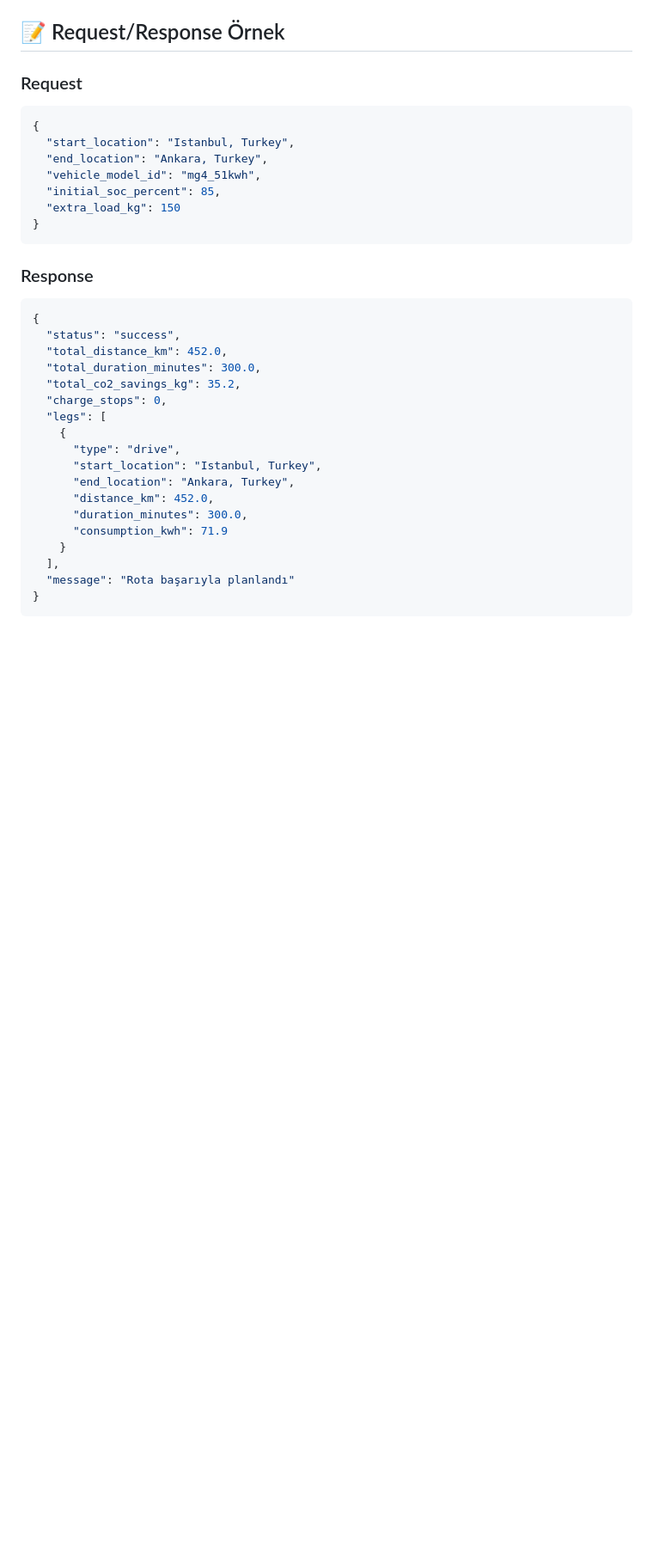
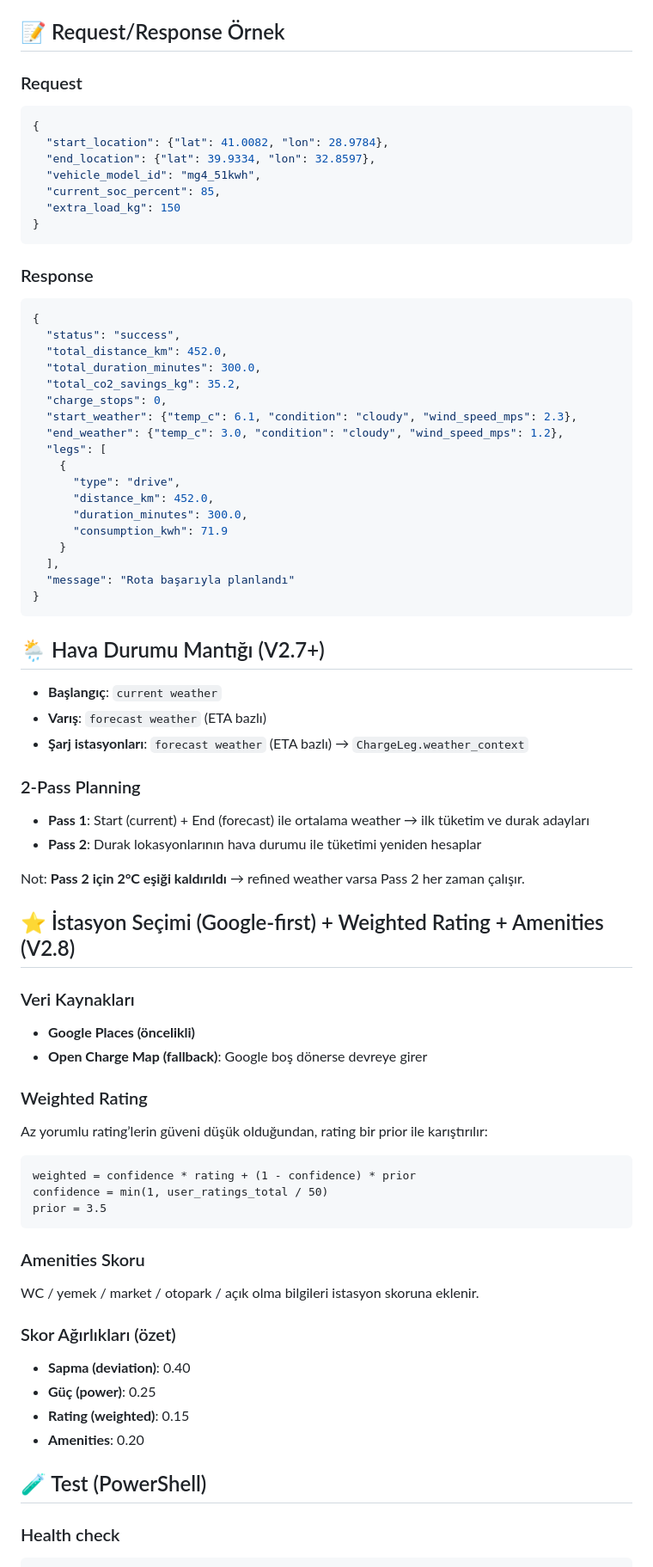
Before and after one commit to Gorkemesndnz/ev-route-optimizer-api, a Markdown page: README.md, the part around one of its changes. Shown at 86% size. Rendered like a GitHub page; blank space fills up the shorter version.

````diff
--- a/README.md
+++ b/README.md
@@ -99,10 +178,10 @@ GET /validate/{vehicle_id}  # Araç validasyonu
 ### Request
 ```json
 {
-  "start_location": "Istanbul, Turkey",
-  "end_location": "Ankara, Turkey",
+  "start_location": {"lat": 41.0082, "lon": 28.9784},
+  "end_location": {"lat": 39.9334, "lon": 32.8597},
   "vehicle_model_id": "mg4_51kwh",
-  "initial_soc_percent": 85,
+  "current_soc_percent": 85,
   "extra_load_kg": 150
 }
 ```
@@ -115,11 +194,11 @@ GET /validate/{vehicle_id}  # Araç validasyonu
   "total_duration_minutes": 300.0,
   "total_co2_savings_kg": 35.2,
   "charge_stops": 0,
+  "start_weather": {"temp_c": 6.1, "condition": "cloudy", "wind_speed_mps": 2.3},
+  "end_weather": {"temp_c": 3.0, "condition": "cloudy", "wind_speed_mps": 1.2},
   "legs": [
     {
       "type": "drive",
-      "start_location": "Istanbul, Turkey",
-      "end_location": "Ankara, Turkey",
       "distance_km": 452.0,
       "duration_minutes": 300.0,
       "consumption_kwh": 71.9
@@ -127,3 +206,50 @@ GET /validate/{vehicle_id}  # Araç validasyonu
   ],
   "message": "Rota başarıyla planlandı"
 }
+```
+
+## 🌦️ Hava Durumu Mantığı (V2.7+)
+
+- **Başlangıç**: `current weather`
+- **Varış**: `forecast weather` (ETA bazlı)
+- **Şarj istasyonları**: `forecast weather` (ETA bazlı) → `ChargeLeg.weather_context`
+
+### 2-Pass Planning
+
+- **Pass 1**: Start (current) + End (forecast) ile ortalama weather → ilk tüketim ve durak adayları
+- **Pass 2**: Durak lokasyonlarının hava durumu ile tüketimi yeniden hesaplar
+
+Not: **Pass 2 için 2°C eşiği kaldırıldı** → refined weather varsa Pass 2 her zaman çalışır.
+
+## ⭐ İstasyon Seçimi (Google-first) + Weighted Rating + Amenities (V2.8)
+
+### Veri Kaynakları
+
+- **Google Places (öncelikli)**
+- **Open Charge Map (fallback)**: Google boş dönerse devreye girer
+
+### Weighted Rating
+
+Az yorumlu rating’lerin güveni düşük olduğundan, rating bir prior ile karıştırılır:
+
+```
+weighted = confidence * rating + (1 - confidence) * prior
+confidence = min(1, user_ratings_total / 50)
+prior = 3.5
+```
+
+### Amenities Skoru
+
+WC / yemek / market / otopark / açık olma bilgileri istasyon skoruna eklenir.
+
+### Skor Ağırlıkları (özet)
+
+- **Sapma (deviation)**: 0.40
+- **Güç (power)**: 0.25
+- **Rating (weighted)**: 0.15
+- **Amenities**: 0.20
+
+## 🧪 Test (PowerShell)
+
+### Health check
+
````
Also changed, not shown: other parts of README.md (+100 -6 lines).
